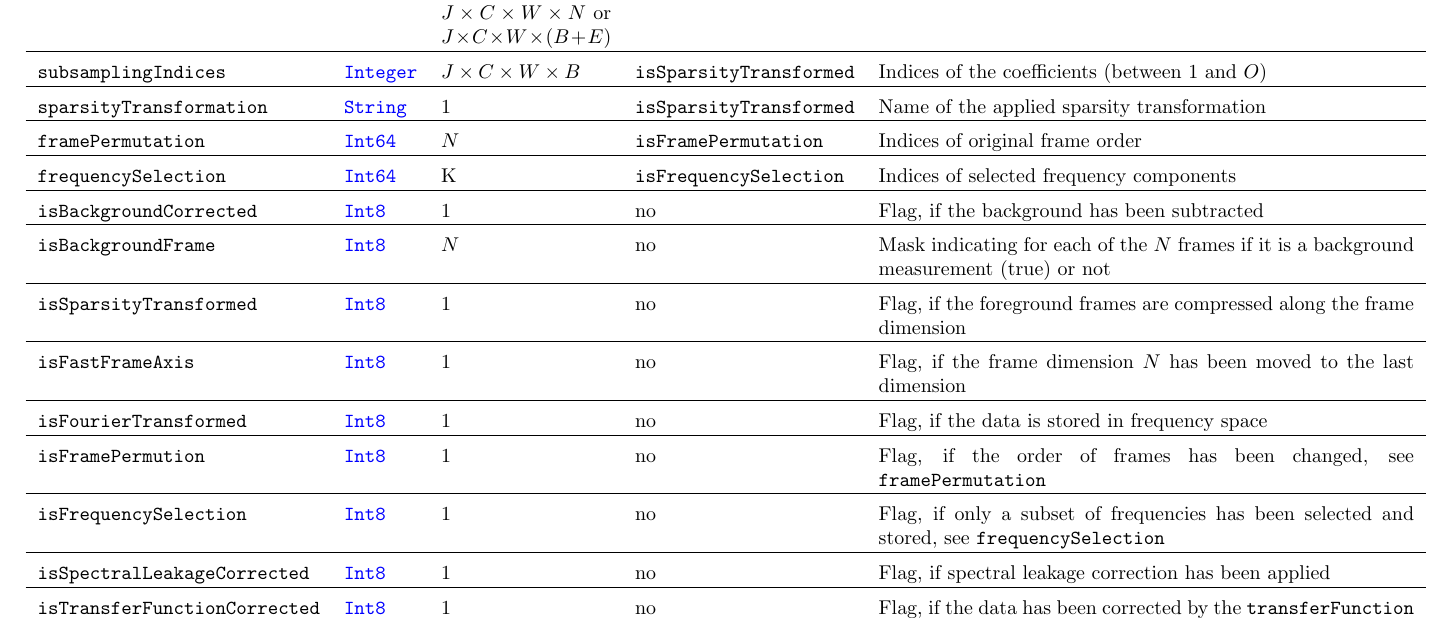
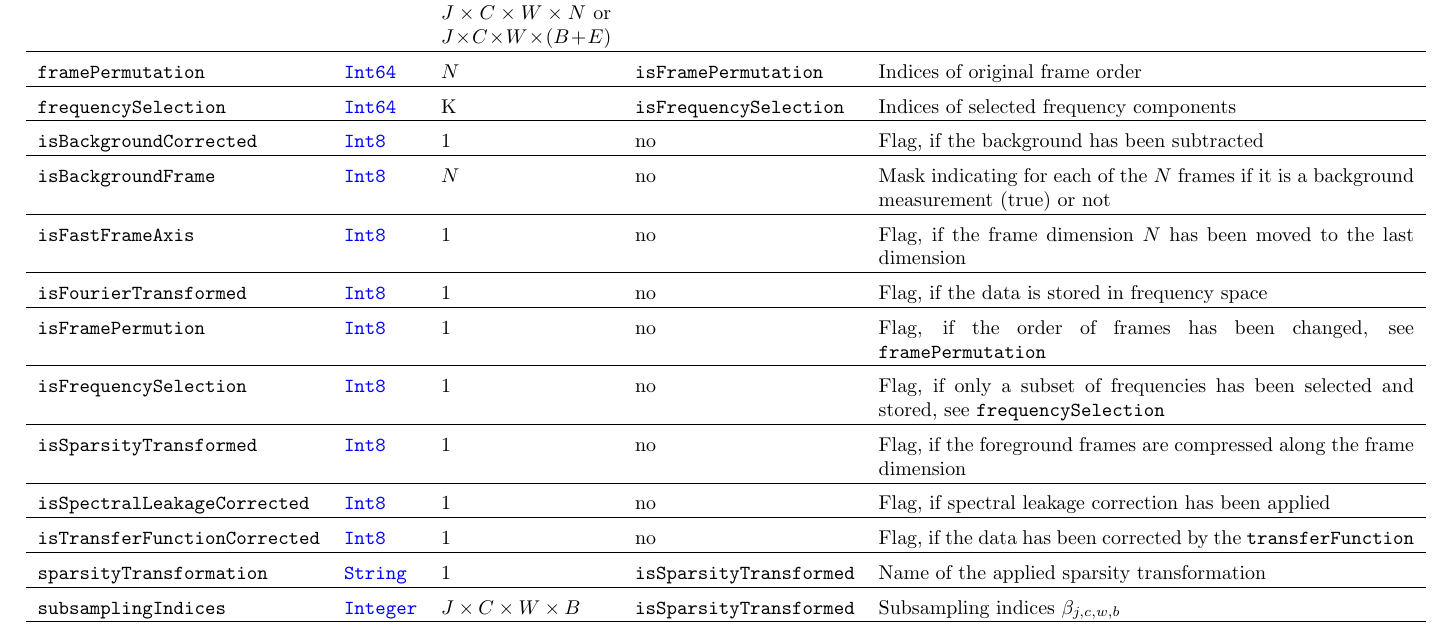
Before and after one commit to MagneticParticleImaging/MDF, a LaTeX paper (specification/MDF.tex): part of page 11 of 16, cut so that both start at the same text. Compiled offline with pdfLaTeX.

Commit message:
order the field names

```diff
--- a/specification/MDF.tex
+++ b/specification/MDF.tex
@@ -407,19 +407,19 @@ Additional transformations are not standardized and must be integrated into this
 \noindent \begin{tabularx}{\columnwidth}{llp{3cm}lX}
 \textbf{Parameter} & \textbf{Type} & \textbf{Dim} &  \textbf{Optional} & \textbf{Description} \\ \hline
 \inlvar{data} & \inltab{Number} & $N \times J \times C \times K$ or $ J \times C \times K\times N$ or $N \times J \times C \times W$ or $ J \times C \times W \times N$ or $J \times C \times W \times (B+E)$ & no & Measured data at a specific processing stage \\ \hline
-\inlvar{subsamplingIndices} & \inltab{Integer} & $ J \times C \times W \times B$ & \inlvar{isSparsityTransformed} & Indices of the coefficients (between $1$ and $O$)\\ \hline
-\inlvar{sparsityTransformation} & \inltab{String} & 1 & \inlvar{isSparsityTransformed} & Name of the applied sparsity transformation\\ \hline
 \inlvar{framePermutation} & \inltab{Int64} & $N$ & \inlvar{isFramePermutation} & Indices of original frame order\\ \hline
 \inlvar{frequencySelection} & \inltab{Int64} & K & \inlvar{isFrequencySelection} & Indices of selected frequency components \\ \hline
 \inlvar{isBackgroundCorrected} & \inltab{Int8} & 1 & no & Flag, if the background has been subtracted \\ \hline
 \inlvar{isBackgroundFrame} & \inltab{Int8} & $N$ & no & Mask indicating for each of the $N$ frames if it is a background measurement (true) or not \\ \hline
-\inlvar{isSparsityTransformed} & \inltab{Int8} & 1 & no & Flag, if the foreground frames are compressed along the frame dimension \\ \hline
 \inlvar{isFastFrameAxis} & \inltab{Int8} & 1 & no & Flag, if the frame dimension $N$ has been moved to the last dimension\\ \hline
 \inlvar{isFourierTransformed} & \inltab{Int8} & 1 & no & Flag, if the data is stored in frequency space \\ \hline
 \inlvar{isFramePermution} & \inltab{Int8} & 1 & no & Flag, if the order of frames has been changed, see \inlvar{framePermutation} \\ \hline
 \inlvar{isFrequencySelection} & \inltab{Int8} & 1 & no & Flag, if only a subset of frequencies has been selected and stored, see \inlvar{frequencySelection}\\ \hline
+\inlvar{isSparsityTransformed} & \inltab{Int8} & 1 & no & Flag, if the foreground frames are compressed along the frame dimension \\ \hline
 \inlvar{isSpectralLeakageCorrected} & \inltab{Int8} & 1 & no & Flag, if spectral leakage correction has been applied \\ \hline
 \inlvar{isTransferFunctionCorrected} & \inltab{Int8} & 1 & no & Flag, if the data has been corrected by the \inlvar{transferFunction}\\ \hline
+\inlvar{sparsityTransformation} & \inltab{String} & 1 & \inlvar{isSparsityTransformed} & Name of the applied sparsity transformation\\ \hline
+\inlvar{subsamplingIndices} & \inltab{Integer} & $ J \times C \times W \times B$ & \inlvar{isSparsityTransformed} & Subsampling indices $\beta_{j,c,w,b}$\\ \hline
 \end{tabularx}
 
 \newpage
```
Also changed, not shown: specification/MDF.pdf.
